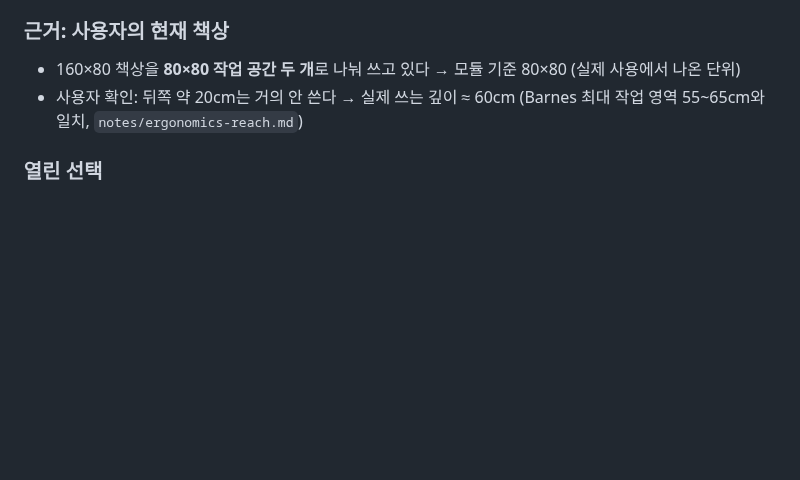
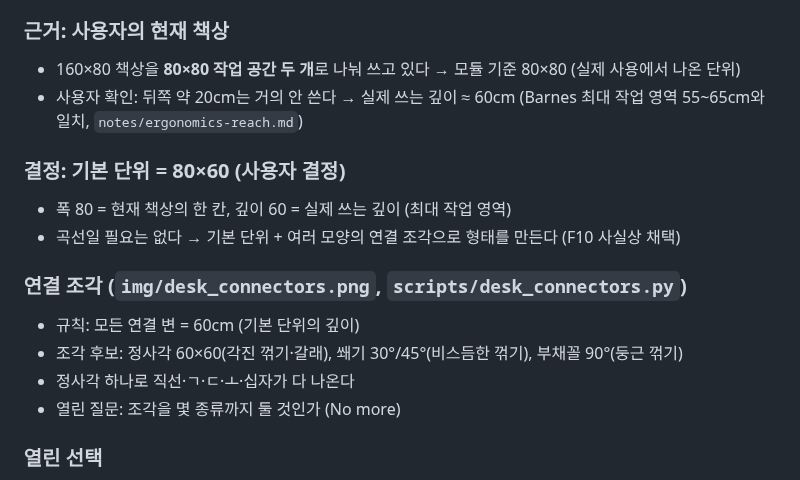
Before and after one commit to telos22/design-, a Markdown page: concepts/desk.md, the part around the change. GitHub-like rendering; blank space fills up the shorter version.

Commit message:
Desk: 80x60 base unit and connector piece catalog
Co-Authored-By: Claude Opus 5.5 <noreply@anthropic.com>
Claude-Session: https://claude.ai/code/session_017UabaV3ogSp8BaWd5fqxZm

```diff
--- a/concepts/desk.md
+++ b/concepts/desk.md
@@ -64,6 +64,16 @@ _상태: 2단계 표현 논의 중 · 2026-10-07_
 - 160×80 책상을 **80×80 작업 공간 두 개**로 나눠 쓰고 있다 → 모듈 기준 80×80 (실제 사용에서 나온 단위)
 - 사용자 확인: 뒤쪽 약 20cm는 거의 안 쓴다 → 실제 쓰는 깊이 ≈ 60cm (Barnes 최대 작업 영역 55~65cm와 일치, `notes/ergonomics-reach.md`)
 
+### 결정: 기본 단위 = 80×60 (사용자 결정)
+- 폭 80 = 현재 책상의 한 칸, 깊이 60 = 실제 쓰는 깊이 (최대 작업 영역)
+- 곡선일 필요는 없다 → 기본 단위 + 여러 모양의 연결 조각으로 형태를 만든다 (F10 사실상 채택)
+
+### 연결 조각 (`img/desk_connectors.png`, `scripts/desk_connectors.py`)
+- 규칙: 모든 연결 변 = 60cm (기본 단위의 깊이)
+- 조각 후보: 정사각 60×60(각진 꺾기·갈래), 쐐기 30°/45°(비스듬한 꺾기), 부채꼴 90°(둥근 꺾기)
+- 정사각 하나로 직선·ㄱ·ㄷ·ㅗ·십자가 다 나온다
+- 열린 질문: 조각을 몇 종류까지 둘 것인가 (No more)
+
 ### 열린 선택
 - **B. 높이 조절**: B1 전동 연속 / B2 가스 스프링(손잡이) / B3 단계식 핀
 - **C. 다리 배치**: C1 양 끝 2개 / C2 뒤쪽 중앙 기둥 1개 / C3 곡선을 따라 3개
```
Also changed, not shown: concepts/img/desk_connectors.png (added), 1 other file.
